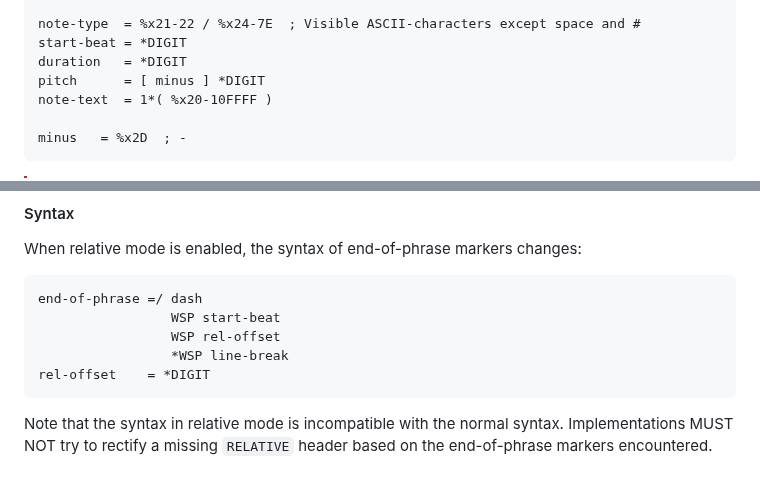
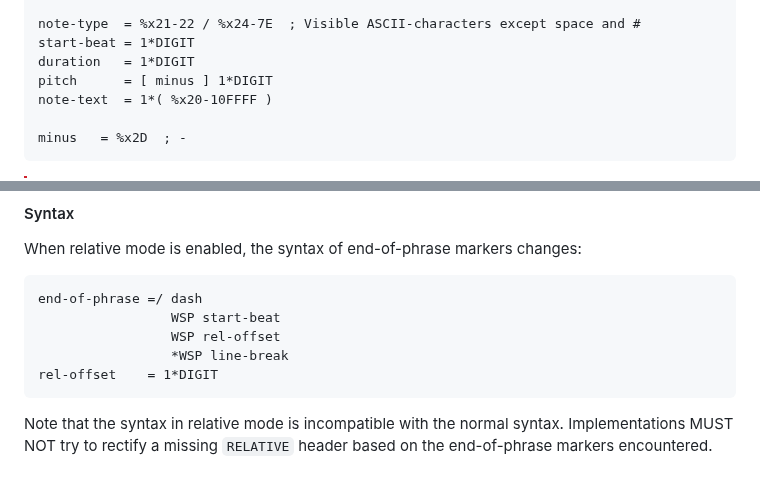
Before and after one commit to UltraStar-Deluxe/format, a Markdown page: spec.md, 2 parts joined by grey strips. Rendered like a GitHub page.

Commit message:
Fix number syntax

````diff
--- a/spec.md
+++ b/spec.md
@@ -754,9 +754,9 @@ note = note-type
        line-break
 
 note-type  = %x21-22 / %x24-7E  ; Visible ASCII-characters except space and #
-start-beat = *DIGIT
-duration   = *DIGIT
-pitch      = [ minus ] *DIGIT
+start-beat = 1*DIGIT
+duration   = 1*DIGIT
+pitch      = [ minus ] 1*DIGIT
 note-text  = 1*( %x20-10FFFF )
 
 minus   = %x2D  ; -
@@ -937,7 +937,7 @@ end-of-phrase =/ dash
                  WSP start-beat
                  WSP rel-offset
                  *WSP line-break
-rel-offset    = *DIGIT
+rel-offset    = 1*DIGIT
 ```
 
 Note that the syntax in relative mode is incompatible with the normal syntax.
````
